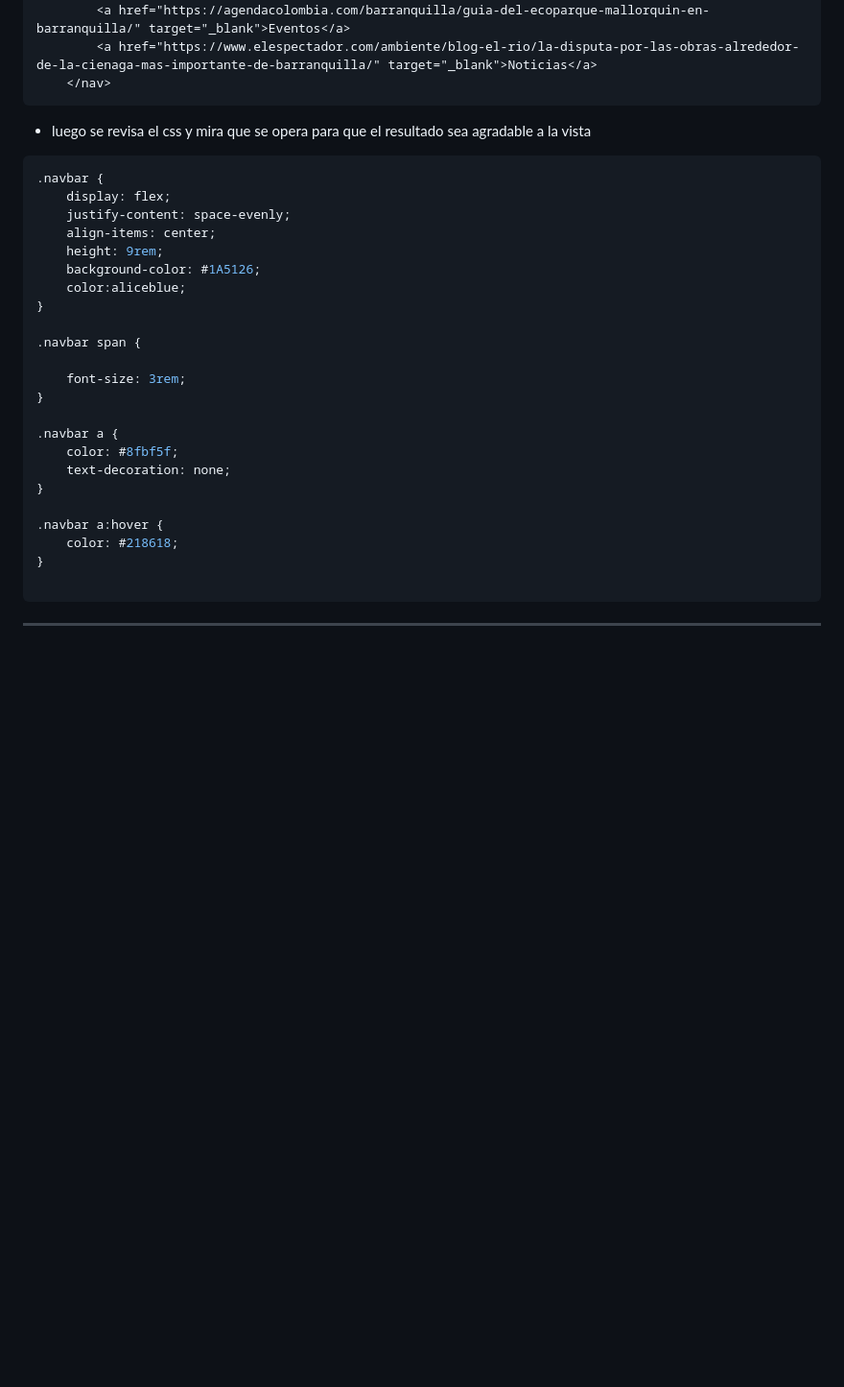
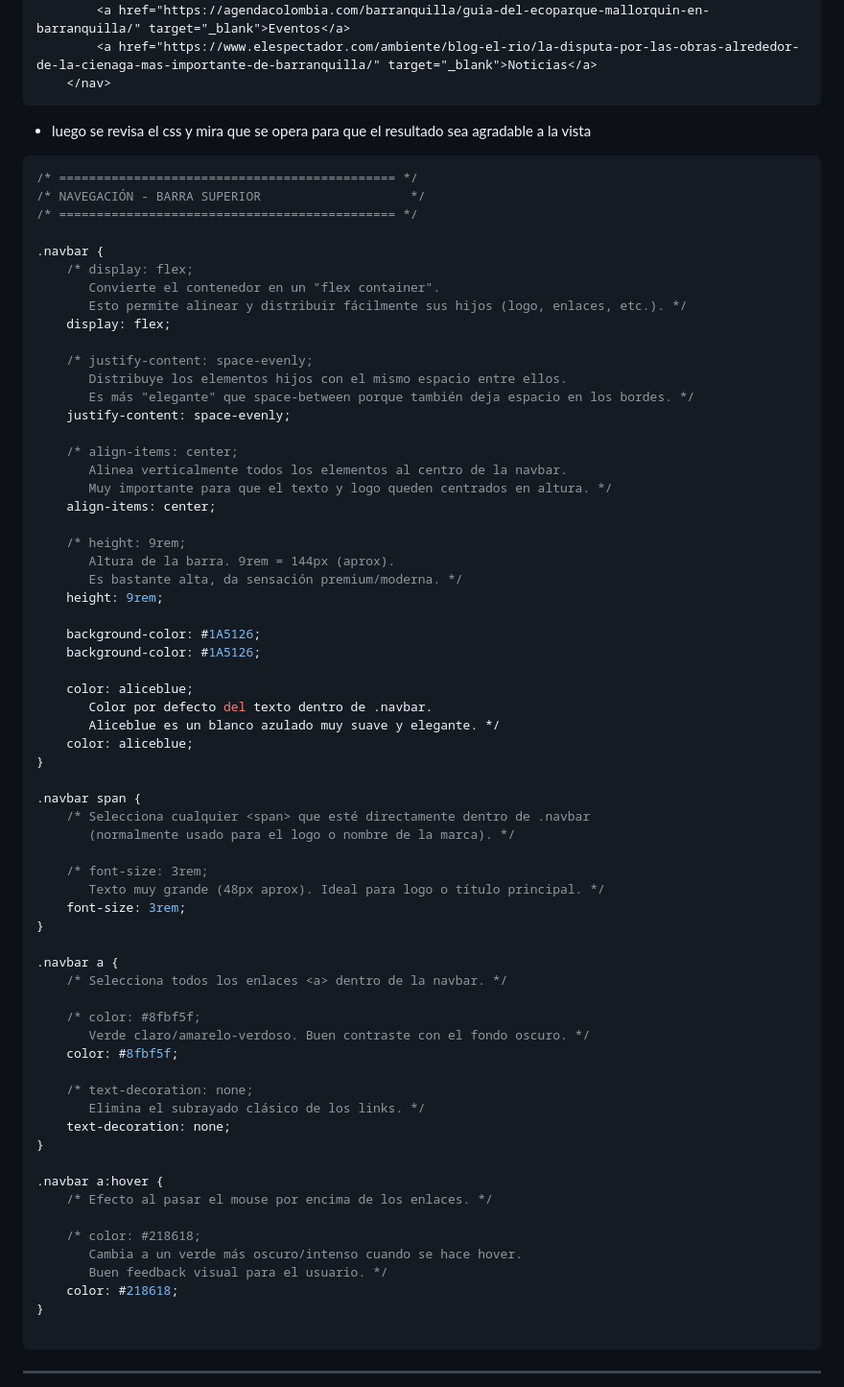
Before and after one commit to ValdesCoffee/Simulacro_Cienega-de-mallorqu-n, a Markdown page: README.md, the part around the change. Shown at 96% size. Rendered like a GitHub page; blank space fills up the shorter version.

````diff
--- a/README.md
+++ b/README.md
@@ -51,26 +51,67 @@ Es para que el navegador asocie las keywords con cada resultado de busqueda sobr
 - luego se revisa el css y mira que se opera para que el resultado sea agradable a la vista
 
 ```css
+/* ============================================= */
+/* NAVEGACIÓN - BARRA SUPERIOR                    */
+/* ============================================= */
+
 .navbar {
+    /* display: flex;
+       Convierte el contenedor en un "flex container".
+       Esto permite alinear y distribuir fácilmente sus hijos (logo, enlaces, etc.). */
     display: flex;
+
+    /* justify-content: space-evenly;
+       Distribuye los elementos hijos con el mismo espacio entre ellos.
+       Es más "elegante" que space-between porque también deja espacio en los bordes. */
     justify-content: space-evenly;
+
+    /* align-items: center;
+       Alinea verticalmente todos los elementos al centro de la navbar.
+       Muy importante para que el texto y logo queden centrados en altura. */
     align-items: center;
+
+    /* height: 9rem;
+       Altura de la barra. 9rem = 144px (aprox).
+       Es bastante alta, da sensación premium/moderna. */
     height: 9rem;
+
     background-color: #1A5126;
-    color:aliceblue;
+    background-color: #1A5126;
+
+    color: aliceblue;
+       Color por defecto del texto dentro de .navbar.
+       Aliceblue es un blanco azulado muy suave y elegante. */
+    color: aliceblue;
 }
 
 .navbar span {
+    /* Selecciona cualquier <span> que esté directamente dentro de .navbar
+       (normalmente usado para el logo o nombre de la marca). */
 
+    /* font-size: 3rem;
+       Texto muy grande (48px aprox). Ideal para logo o título principal. */
     font-size: 3rem;
 }
 
 .navbar a {
+    /* Selecciona todos los enlaces <a> dentro de la navbar. */
+
+    /* color: #8fbf5f;
+       Verde claro/amarelo-verdoso. Buen contraste con el fondo oscuro. */
     color: #8fbf5f;
+
+    /* text-decoration: none;
+       Elimina el subrayado clásico de los links. */
     text-decoration: none;
 }
 
 .navbar a:hover {
+    /* Efecto al pasar el mouse por encima de los enlaces. */
+
+    /* color: #218618;
+       Cambia a un verde más oscuro/intenso cuando se hace hover.
+       Buen feedback visual para el usuario. */
     color: #218618;
 }
 
````
